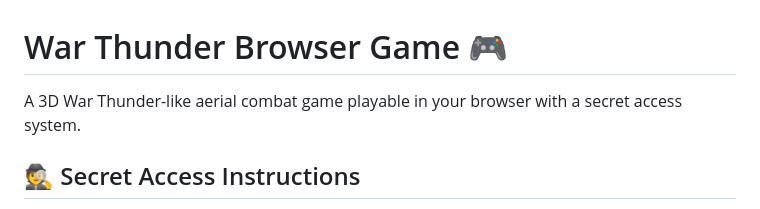
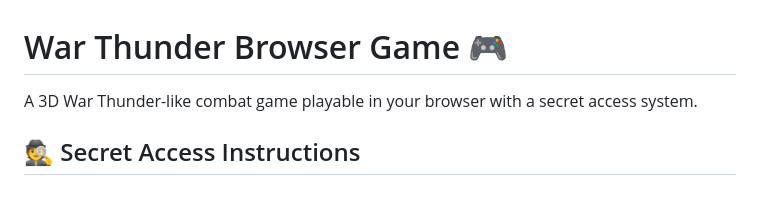
Before and after one commit to School-projects1234/Sparxscience, a Markdown page: README.md, the part around the change. GitHub-like rendering.

```diff
--- a/README.md
+++ b/README.md
@@ -1,6 +1,6 @@
 # War Thunder Browser Game 🎮
 
-A 3D War Thunder-like aerial combat game playable in your browser with a secret access system.
+A 3D War Thunder-like combat game playable in your browser with a secret access system.
 
 ## 🕵️ Secret Access Instructions
 
```
